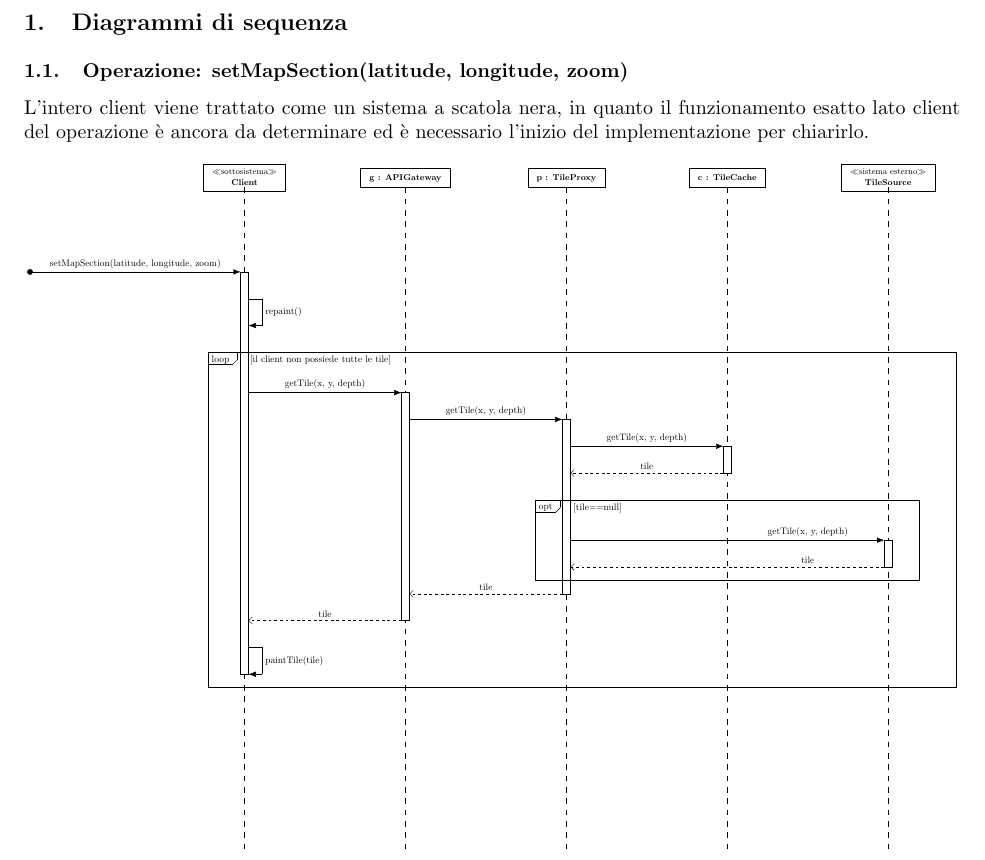
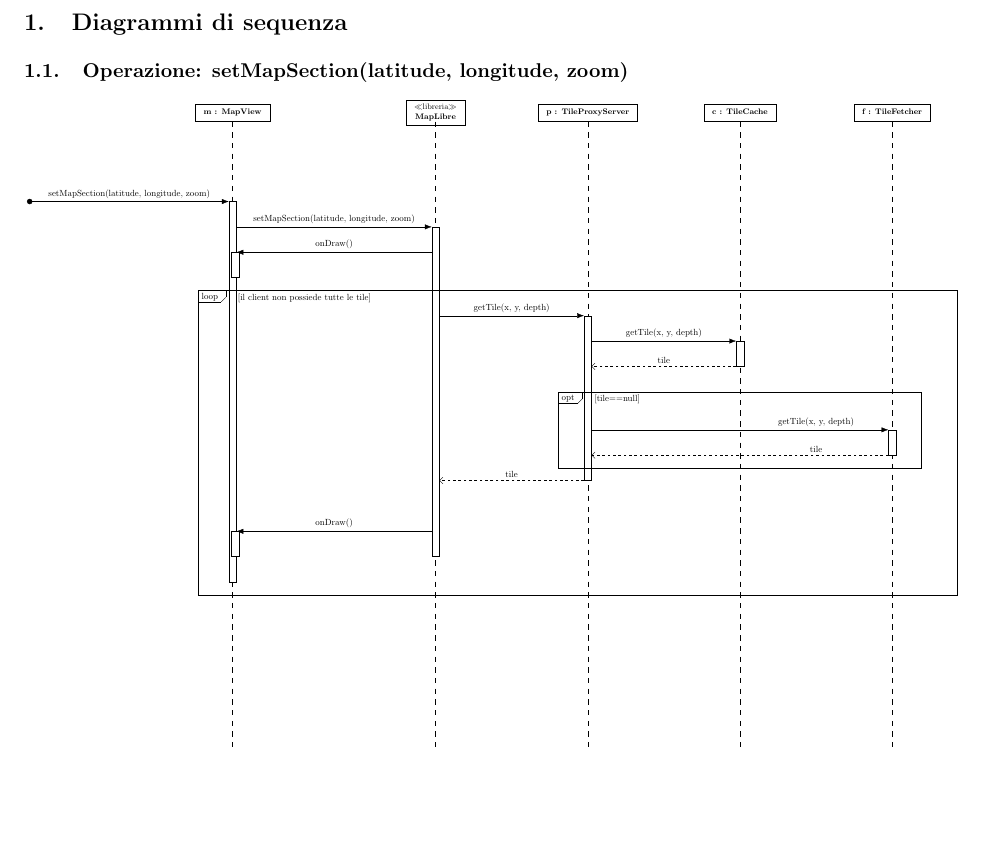
Before and after one commit to Software-Engineering-Unimib/lo-presti-greenroute-lop, a LaTeX document (documents/progettazione.tex, which reads documents/src/design/sequence_diagrams.tex): part of page 2 of 2, cut so that both start at the same text, the shorter picture padded with empty space. Compiled offline with pdfLaTeX.

Commit message:
docs(design): completa il diagramma di sequenza per l'operazione setMapSection(latitude, longitude, zoom)

```diff
--- a/documents/src/design/sequence_diagrams.tex
+++ b/documents/src/design/sequence_diagrams.tex
@@ -2,63 +2,56 @@
 \pgfmathsetmacro{\lifelinemaxy}{-0.35}
 \pgfmathsetmacro{\lifelinehalfwidth}{0.15}
 
-% Define x positions
-\pgfmathsetmacro{\xclient}{0}
-\pgfmathsetmacro{\xgateway}{\xclient + 6}
-\pgfmathsetmacro{\xproxy}{\xgateway + 6}
+\pgfmathsetmacro{\xmapview}{0}
+\pgfmathsetmacro{\xmaplibre}{\xmapview + 8}
+\pgfmathsetmacro{\xproxy}{\xmaplibre + 6}
 \pgfmathsetmacro{\xcache}{\xproxy + 6}
 \pgfmathsetmacro{\xsource}{\xcache + 6}
 
 \subsection{Operazione: setMapSection(latitude, longitude, zoom)}
 
-L'intero client viene trattato come un sistema a scatola nera, in quanto il funzionamento esatto lato client
-del operazione è ancora da determinare ed è necessario l'inizio del implementazione per chiarirlo.
-\\
-
 \resizebox{\textwidth}{!}{
 	\centering
 	\begin{tikzpicture}
-		\umlsimpleclass[x=\xclient, y=0, fill=white, type=sottosistema]{Client}
-		\umlsimpleclass[x=\xgateway, y=0, fill=white]{g : APIGateway}
-		\umlsimpleclass[x=\xproxy, y=0, fill=white]{p : TileProxy}
+		\umlsimpleclass[x=\xmapview, y=0, fill=white]{m : MapView}
+		\umlsimpleclass[x=\xmaplibre, y=0, fill=white, type=libreria]{MapLibre}
+		\umlsimpleclass[x=\xproxy, y=0, fill=white]{p : TileProxyServer}
 		\umlsimpleclass[x=\xcache, y=0, fill=white]{c : TileCache}
-		\umlsimpleclass[x=\xsource, y=0, fill=white, type=sistema esterno]{TileSource}
+		\umlsimpleclass[x=\xsource, y=0, fill=white]{f : TileFetcher}
 
-		\sdlifeline{\xclient}{\lifelinemaxy}{\lifelineminy}
-		\draw[fill=white] (\xclient - \lifelinehalfwidth, -3.5) rectangle (\xclient + \lifelinehalfwidth, -18.5);
-		\sdlifeline{\xgateway}{\lifelinemaxy}{\lifelineminy}
-		\draw[fill=white] (\xgateway - \lifelinehalfwidth, -8) rectangle (\xgateway + \lifelinehalfwidth, -16.5);
+		\sdlifeline{\xmapview}{\lifelinemaxy}{\lifelineminy}
+		\draw[fill=white] (\xmapview - \lifelinehalfwidth, -3.5) rectangle (\xmapview + \lifelinehalfwidth, -18.5);
+		\draw[fill=white] (\xmapview - \lifelinehalfwidth + 0.1, -5.5) rectangle (\xmapview + \lifelinehalfwidth + 0.1, -6.5);
+		\draw[fill=white] (\xmapview - \lifelinehalfwidth + 0.1, -16.5) rectangle (\xmapview + \lifelinehalfwidth + 0.1, -17.5);
+		\sdlifeline{\xmaplibre}{\lifelinemaxy}{\lifelineminy}
+		\draw[fill=white] (\xmaplibre - \lifelinehalfwidth, -4.5) rectangle (\xmaplibre + \lifelinehalfwidth, -17.5);
 		\sdlifeline{\xproxy}{\lifelinemaxy}{\lifelineminy}
-		\draw[fill=white] (\xproxy - \lifelinehalfwidth, -9) rectangle (\xproxy + \lifelinehalfwidth, -15.5);
+		\draw[fill=white] (\xproxy - \lifelinehalfwidth, -8) rectangle (\xproxy + \lifelinehalfwidth, -14.5);
 		\sdlifeline{\xcache}{\lifelinemaxy}{\lifelineminy}
-		\draw[fill=white] (\xcache - \lifelinehalfwidth, -10) rectangle (\xcache + \lifelinehalfwidth, -11);
+		\draw[fill=white] (\xcache - \lifelinehalfwidth, -9) rectangle (\xcache + \lifelinehalfwidth, -10);
 		\sdlifeline{\xsource}{\lifelinemaxy}{\lifelineminy}
-		\draw[fill=white] (\xsource - \lifelinehalfwidth, -13.5) rectangle (\xsource + \lifelinehalfwidth, -14.5);
+		\draw[fill=white] (\xsource - \lifelinehalfwidth, -12.5) rectangle (\xsource + \lifelinehalfwidth, -13.5);
 
-		\filldraw[black] (\xclient - 8, -3.5) circle (0.1cm);
-		\sdmessagearrow{\xclient - 8}{\xclient - \lifelinehalfwidth}{-3.5}{setMapSection(latitude, longitude, zoom)}
+		\filldraw[black] (\xmapview - 8, -3.5) circle (0.1cm);
+		\sdmessagearrow{\xmapview - 8}{\xmapview - \lifelinehalfwidth}{-3.5}{setMapSection(latitude, longitude, zoom)}
 
-		\draw (\xclient + \lifelinehalfwidth, -4.5) -- (\xclient + \lifelinehalfwidth + 0.5, -4.5);
-		\draw (\xclient + \lifelinehalfwidth + 0.5, -4.5) -- (\xclient + \lifelinehalfwidth + 0.5, -5.5) node[midway, right] {repaint()};
-		\draw[-{Latex[scale=1.6]}] (\xclient + \lifelinehalfwidth + 0.5, -5.5) -- (\xclient + \lifelinehalfwidth, -5.5);
+		\sdmessagearrow{\xmapview + \lifelinehalfwidth}{\xmaplibre - \lifelinehalfwidth}{-4.5}{setMapSection(latitude, longitude, zoom)}
 
-		\sdoperator{\xclient - \lifelinehalfwidth - 1.2, -6.5}{\xsource + \lifelinehalfwidth + 2.4, -19}{loop}{[il client non possiede tutte le tile]}
+		\sdmessagearrow{\xmaplibre - \lifelinehalfwidth}{\xmapview + \lifelinehalfwidth}{-5.5}{onDraw()}
 
-		\sdmessagearrow{\xclient + \lifelinehalfwidth}{\xgateway - \lifelinehalfwidth}{-8}{getTile(x, y, depth)}
-		\sdmessagearrow{\xgateway + \lifelinehalfwidth}{\xproxy - \lifelinehalfwidth}{-9}{getTile(x, y, depth)}
-		\sdmessagearrow{\xproxy + \lifelinehalfwidth}{\xcache - \lifelinehalfwidth}{-10}{getTile(x, y, depth)}
-		\sdresponsearrow{\xcache - \lifelinehalfwidth}{\xproxy + \lifelinehalfwidth}{-11}{tile}
+		\sdoperator{\xmapview- \lifelinehalfwidth - 1.2, -7}{\xsource + \lifelinehalfwidth + 2.4, -19}{loop}{[il client non possiede tutte le tile]}
 
-		\sdoperator{\xproxy - \lifelinehalfwidth - 1, -12}{\xsource + \lifelinehalfwidth + 1, -15}{opt}{[tile==null]}
+		\sdmessagearrow{\xmaplibre + \lifelinehalfwidth}{\xproxy - \lifelinehalfwidth}{-8}{getTile(x, y, depth)}
+		\sdmessagearrow{\xproxy + \lifelinehalfwidth}{\xcache - \lifelinehalfwidth}{-9}{getTile(x, y, depth)}
+		\sdresponsearrow{\xcache - \lifelinehalfwidth}{\xproxy + \lifelinehalfwidth}{-10}{tile}
 
-		\sdmessagearrow[xshift=3cm]{\xproxy + \lifelinehalfwidth}{\xsource - \lifelinehalfwidth}{-13.5}{getTile(x, y, depth)}
-		\sdresponsearrow[xshift=3cm]{\xsource - \lifelinehalfwidth}{\xproxy + \lifelinehalfwidth}{-14.5}{tile}
+		\sdoperator{\xproxy - \lifelinehalfwidth - 1, -11}{\xsource + \lifelinehalfwidth + 1, -14}{opt}{[tile==null]}
 
-		\sdresponsearrow{\xproxy - \lifelinehalfwidth}{\xgateway + \lifelinehalfwidth}{-15.5}{tile}
-		\sdresponsearrow{\xgateway - \lifelinehalfwidth}{\xclient + \lifelinehalfwidth}{-16.5}{tile}
+		\sdmessagearrow[xshift=3cm]{\xproxy + \lifelinehalfwidth}{\xsource - \lifelinehalfwidth}{-12.5}{getTile(x, y, depth)}
+		\sdresponsearrow[xshift=3cm]{\xsource - \lifelinehalfwidth}{\xproxy + \lifelinehalfwidth}{-13.5}{tile}
 
-		\draw (\xclient + \lifelinehalfwidth, -17.5) -- (\xclient + \lifelinehalfwidth + 0.5, -17.5);
-		\draw (\xclient + \lifelinehalfwidth + 0.5, -17.5) -- (\xclient + \lifelinehalfwidth + 0.5, -18.5) node[midway, right] {paintTile(tile)};
-		\draw[-{Latex[scale=1.6]}] (\xclient + \lifelinehalfwidth + 0.5, -18.5) -- (\xclient + \lifelinehalfwidth, -18.5);
+		\sdresponsearrow{\xproxy - \lifelinehalfwidth}{\xmaplibre + \lifelinehalfwidth}{-14.5}{tile}
+
+		\sdmessagearrow{\xmaplibre - \lifelinehalfwidth}{\xmapview + \lifelinehalfwidth}{-16.5}{onDraw()}
 	\end{tikzpicture}
 }
```
